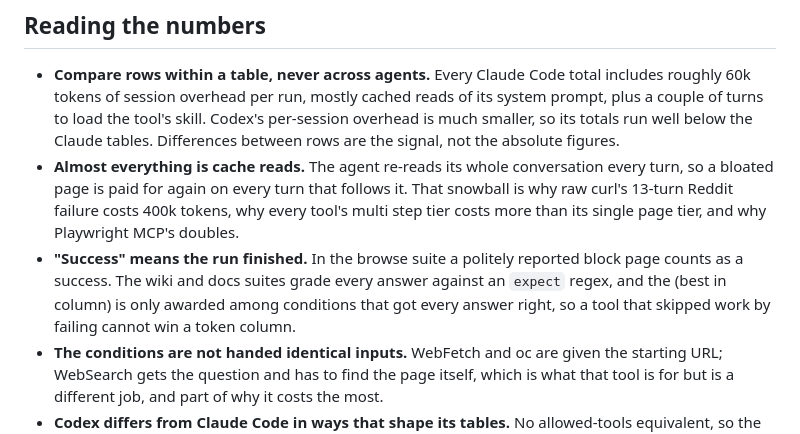
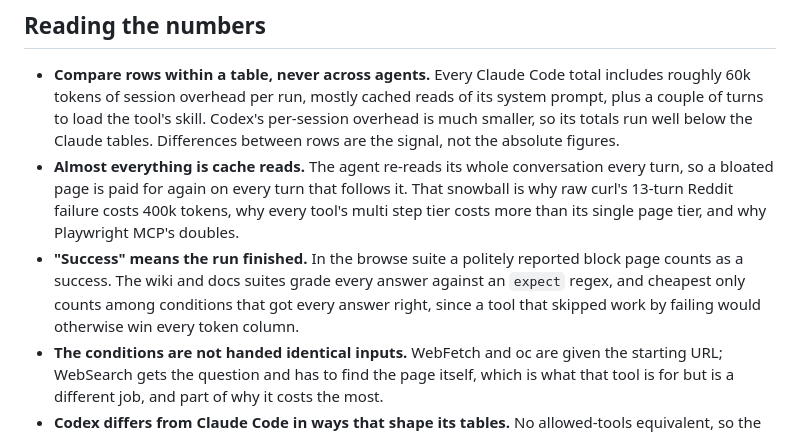
Before and after one commit to only-cli/benchmarks, a Markdown page: README.md, the part around the change. Rendered like a GitHub page.

Commit message:
docs: drop the best-in-column markers from the result tables

```diff
--- a/README.md
+++ b/README.md
@@ -178,7 +178,7 @@ One canonical lookup per language shortcut oc ships: the default of `json.dumps`
 
 - **Compare rows within a table, never across agents.** Every Claude Code total includes roughly 60k tokens of session overhead per run, mostly cached reads of its system prompt, plus a couple of turns to load the tool's skill. Codex's per-session overhead is much smaller, so its totals run well below the Claude tables. Differences between rows are the signal, not the absolute figures.
 - **Almost everything is cache reads.** The agent re-reads its whole conversation every turn, so a bloated page is paid for again on every turn that follows it. That snowball is why raw curl's 13-turn Reddit failure costs 400k tokens, why every tool's multi step tier costs more than its single page tier, and why Playwright MCP's doubles.
-- **"Success" means the run finished.** In the browse suite a politely reported block page counts as a success. The wiki and docs suites grade every answer against an `expect` regex, and the (best in column) is only awarded among conditions that got every answer right, so a tool that skipped work by failing cannot win a token column.
+- **"Success" means the run finished.** In the browse suite a politely reported block page counts as a success. The wiki and docs suites grade every answer against an `expect` regex, and cheapest only counts among conditions that got every answer right, since a tool that skipped work by failing would otherwise win every token column.
 - **The conditions are not handed identical inputs.** WebFetch and oc are given the starting URL; WebSearch gets the question and has to find the page itself, which is what that tool is for but is a different job, and part of why it costs the most.
 - **Codex differs from Claude Code in ways that shape its tables.** No allowed-tools equivalent, so the one-tool restriction is prompt-only; it cannot load skills, so the same skill body rides along in the prompt; no per-run cost on a ChatGPT plan; no turn cap; and its turns count completed tool calls and messages, since codex reports one turn per session. Its own web search stands in for WebSearch via `-c tools.web_search=true`; `webfetch` is skipped rather than approximated.
 - **Claude Code's model router** picked `claude-haiku-4-5` for three of the fifteen wiki sessions and one docs session, visible in the model column of the full rows. The rankings do not change on the Sonnet rows alone.
```
